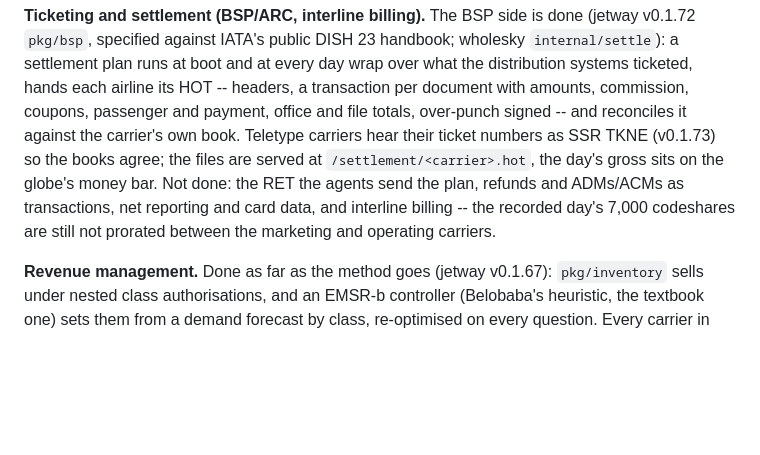
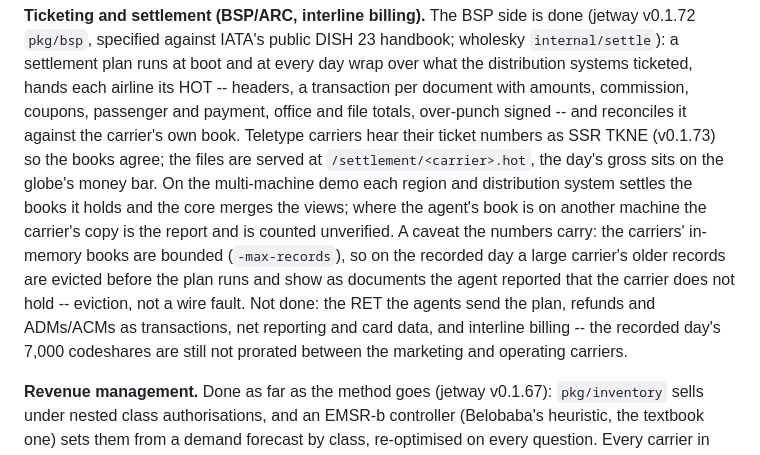
Before and after one commit to adamf/wholesky, a Markdown page: docs/missing-systems.md, the part around the change. Drawn GitHub-style; blank space fills up the shorter version.

Commit message:
Say what the reconciliation numbers measure on the recorded day
The carriers' in-memory books are bounded, so a large carrier's older
records are gone before the plan runs and read as documents the agent
reported that the carrier does not hold. The doc says so.

Co-Authored-By: Claude Fable 5.1 <noreply@anthropic.com>
Claude-Session: https://claude.ai/code/session_01EcjUj4wG4nicvJX2MhGn5x

```diff
--- a/docs/missing-systems.md
+++ b/docs/missing-systems.md
@@ -30,9 +30,16 @@ commission, coupons, passenger and payment, office and file totals,
 over-punch signed -- and reconciles it against the carrier's own book.
 Teletype carriers hear their ticket numbers as SSR TKNE (v0.1.73) so the
 books agree; the files are served at `/settlement/<carrier>.hot`, the day's
-gross sits on the globe's money bar. Not done: the RET the agents send the
-plan, refunds and ADMs/ACMs as transactions, net reporting and card data,
-and interline billing -- the recorded day's 7,000 codeshares are still not
+gross sits on the globe's money bar. On the multi-machine demo each region
+and distribution system settles the books it holds and the core merges
+the views; where the agent's book is on another machine the carrier's copy
+is the report and is counted unverified. A caveat the numbers carry: the
+carriers' in-memory books are bounded (`-max-records`), so on the recorded
+day a large carrier's older records are evicted before the plan runs and
+show as documents the agent reported that the carrier does not hold --
+eviction, not a wire fault. Not done: the RET the agents send the plan,
+refunds and ADMs/ACMs as transactions, net reporting and card data, and
+interline billing -- the recorded day's 7,000 codeshares are still not
 prorated between the marketing and operating carriers.
 
 **Revenue management.** Done as far as the method goes (jetway v0.1.67):
```
